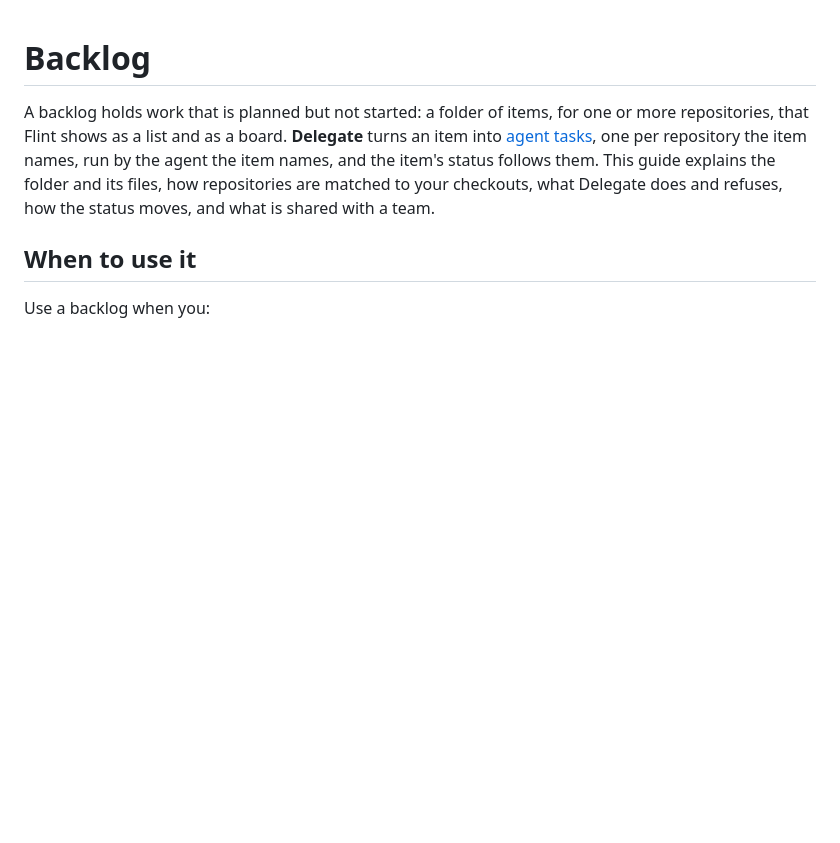
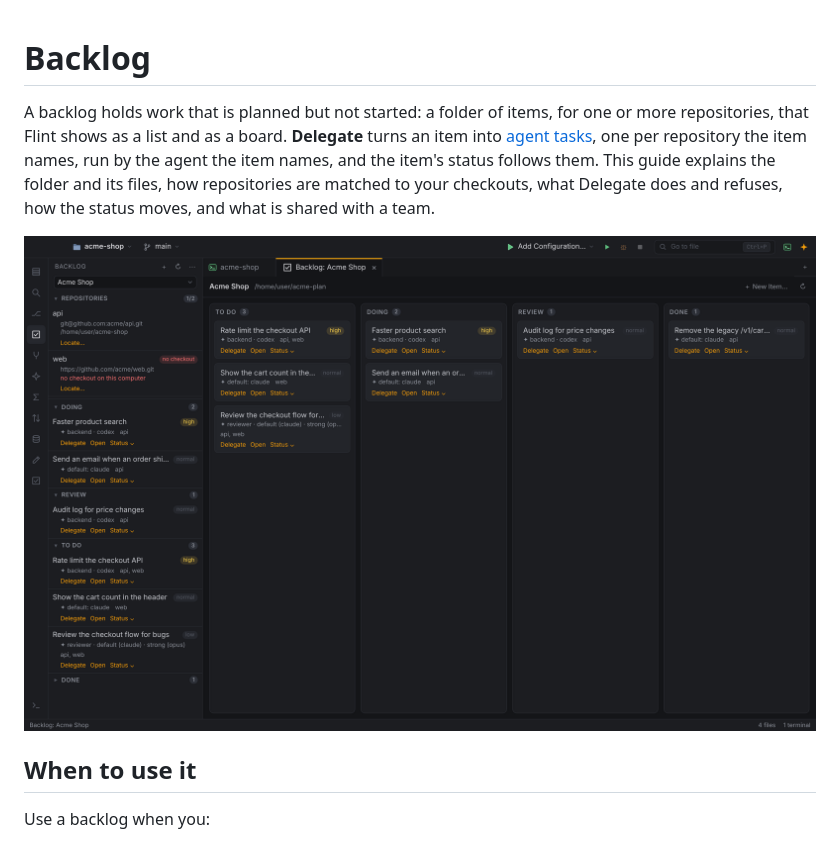
Before and after one commit to flint-ide/flint, a Markdown page: site/guides/backlog.md, the part around the change. Drawn GitHub-style; pictures changed too: site/images/backlog.png (added); blank space fills up the shorter version.

```diff
--- a/site/guides/backlog.md
+++ b/site/guides/backlog.md
@@ -1,6 +1,8 @@
 # Backlog
 
 A backlog holds work that is planned but not started: a folder of items, for one or more repositories, that Flint shows as a list and as a board. **Delegate** turns an item into [agent tasks](ai-agents.md#agent-tasks-agents-in-parallel), one per repository the item names, run by the agent the item names, and the item's status follows them. This guide explains the folder and its files, how repositories are matched to your checkouts, what Delegate does and refuses, how the status moves, and what is shared with a team.
+
+![The Backlog panel with the repositories and the items by status, next to the board of the same backlog](../images/backlog.png)
 
 ## When to use it
 
```
Also changed, not shown: site/guides/ai-agents.md (+2 -0 lines), site/images/agents-tiers.png (added), site/images/defined-agents-palette.png, site/images/defined-agents-settings.png, site/images/defined-agents-task.png.
